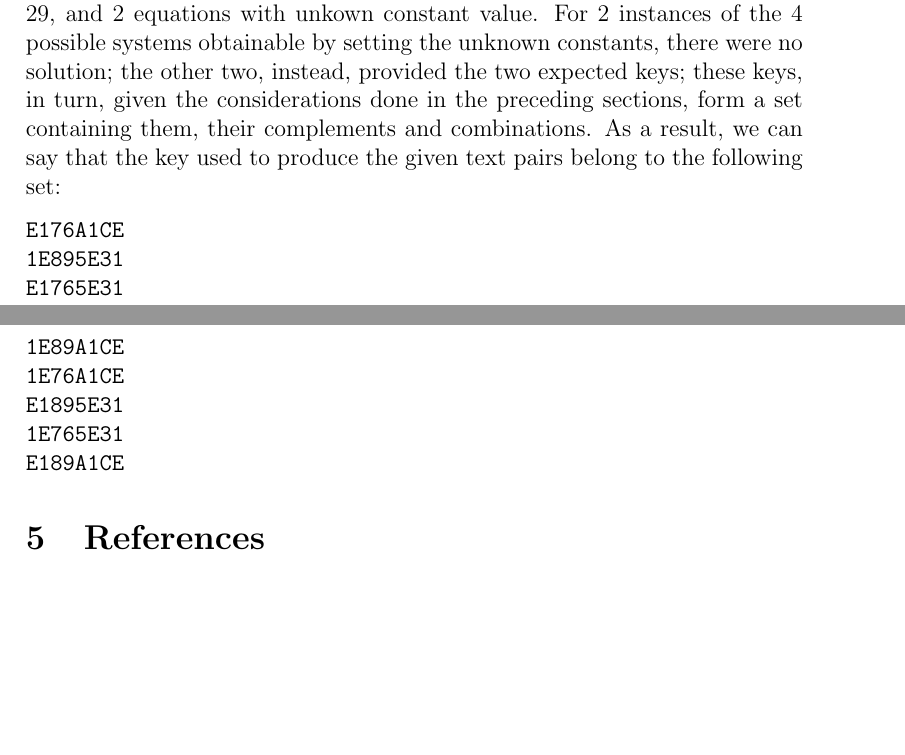
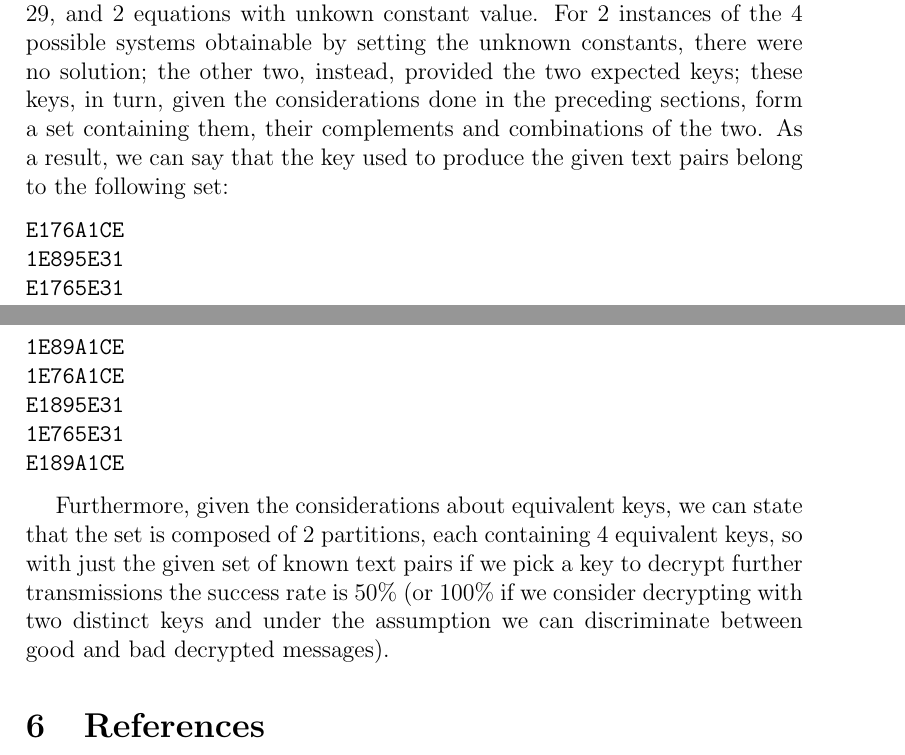
Before and after one commit to stefanozanella/network_security_lab, a LaTeX document (reports/lab_session_1.tex): two parts of pages 9 and 10 of 10 before the commit and two parts of pages 10 and 11 of 11 after it, joined at a grey line, cut so that both start at the same text, the shorter picture padded with empty space. Compiled offline with pdfLaTeX.

Commit message:
Add assignment to 1st lab report.

```diff
--- a/reports/lab_session_1.tex
+++ b/reports/lab_session_1.tex
@@ -306,7 +322,7 @@ constant value. For $2$ instances of the $4$ possible systems obtainable by
 setting the unknown constants, there were no solution; the other two, instead,
 provided the two expected keys; these keys, in turn, given the considerations
 done in the preceding sections, form a set containing them, their complements
-and combinations. As a result, we can say that the key used to produce the
+and combinations of the two. As a result, we can say that the key used to produce the
 given text pairs belong to the following set:
 \begin{verbatim}
 E176A1CE
@@ -319,6 +335,13 @@ E1895E31
 E189A1CE
 \end{verbatim}
 
+Furthermore, given the considerations about equivalent keys, we can state that
+the set is composed of $2$ partitions, each containing $4$ equivalent keys, so
+with just the given set of known text pairs if we pick a key to decrypt further
+transmissions the success rate is $50\%$ (or $100\%$ if we consider decrypting
+with two distinct keys and under the assumption we can discriminate between
+good and bad decrypted messages).
+
 \section{References}
 \begin{itemize}
   \item Since in Octave there isn't a function to solve systems of linear equations
```
Also changed, not shown: reports/lab_session_1.tex (16 more changed lines).
